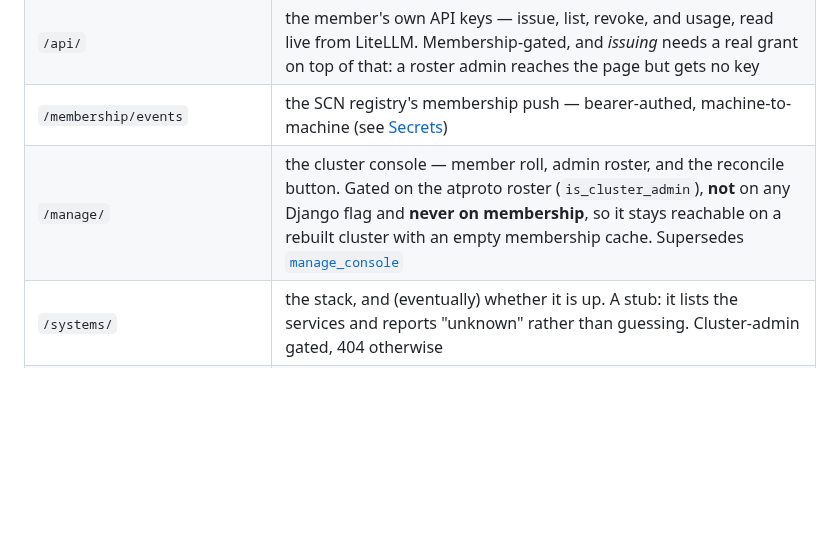
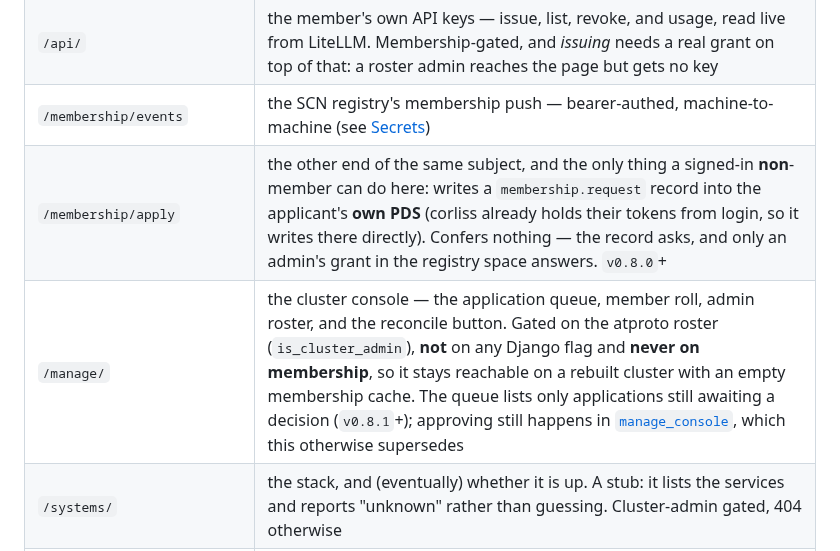
Before and after one commit to Z-Space-Society/zai-ops, a Markdown page: docs/roles/corliss.md, the part around one of its changes. Rendered like a GitHub page; blank space fills up the shorter version.

```diff
--- a/docs/roles/corliss.md
+++ b/docs/roles/corliss.md
@@ -46,7 +46,8 @@ CT 100.
 | `/oidc/authorize`, `/oidc/token` | OIDC provider endpoints (reached via discovery). **`authorize` is membership-gated** — it is the handoff into open-webui and is re-checked on every exchange, so a session that predates the gate, or a member revoked since signing in, is refused here rather than walking into chat |
 | `/api/` | the member's own API keys — issue, list, revoke, and usage, read live from LiteLLM. Membership-gated, and *issuing* needs a real grant on top of that: a roster admin reaches the page but gets no key |
 | `/membership/events` | the SCN registry's membership push — bearer-authed, machine-to-machine (see [Secrets](#secrets)) |
-| `/manage/` | the cluster console — member roll, admin roster, and the reconcile button. Gated on the atproto roster (`is_cluster_admin`), **not** on any Django flag and **never on membership**, so it stays reachable on a rebuilt cluster with an empty membership cache. Supersedes [`manage_console`](manage_console.md) |
+| `/membership/apply` | the other end of the same subject, and the only thing a signed-in **non**-member can do here: writes a `membership.request` record into the applicant's **own PDS** (corliss already holds their tokens from login, so it writes there directly). Confers nothing — the record asks, and only an admin's grant in the registry space answers. `v0.8.0`+ |
+| `/manage/` | the cluster console — the application queue, member roll, admin roster, and the reconcile button. Gated on the atproto roster (`is_cluster_admin`), **not** on any Django flag and **never on membership**, so it stays reachable on a rebuilt cluster with an empty membership cache. The queue lists only applications still awaiting a decision (`v0.8.1`+); approving still happens in [`manage_console`](manage_console.md), which this otherwise supersedes |
 | `/systems/` | the stack, and (eventually) whether it is up. A stub: it lists the services and reports "unknown" rather than guessing. Cluster-admin gated, 404 otherwise |
 | `/admin/` | Django admin (break-glass account). **Never membership-gated:** `did:local:admin` is not on the roster and will never have a cache row, so a gate here would lock out the recovery account |
 
```
Also changed, not shown: other parts of docs/roles/corliss.md (+1 -1 lines), docs/README.md (+1 -1 lines).
